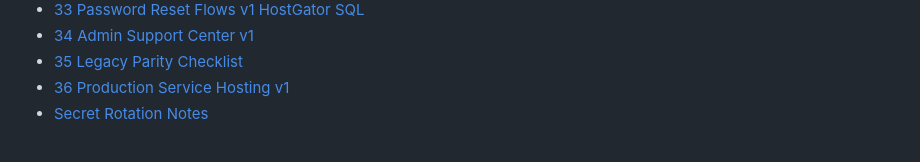
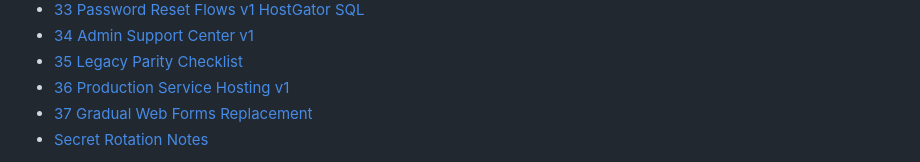
Before and after one commit to ingelabmx/DigitalCardsAppProject, a Markdown page: MIGRATION_NOTES.md, the part around one of its changes. Drawn GitHub-style.

```diff
--- a/MIGRATION_NOTES.md
+++ b/MIGRATION_NOTES.md
@@ -50,5 +50,6 @@ Indice de contexto para iniciar la migracion ordenada de `DigitalCardsApp`:
 - [34 Admin Support Center v1](docs/migration-context/34-admin-support-center-v1.md)
 - [35 Legacy Parity Checklist](docs/migration-context/35-legacy-parity-checklist.md)
 - [36 Production Service Hosting v1](docs/migration-context/36-production-service-hosting-v1.md)
+- [37 Gradual Web Forms Replacement](docs/migration-context/37-gradual-webforms-replacement.md)
 - [Secret Rotation Notes](docs/security/SECRET_ROTATION.md)
 
```
Also changed, not shown: other parts of MIGRATION_NOTES.md (+1 -1 lines), README.md (+11 -0 lines), docs/migration-context/37-gradual-webforms-replacement.md (added, +190 -0 lines).
